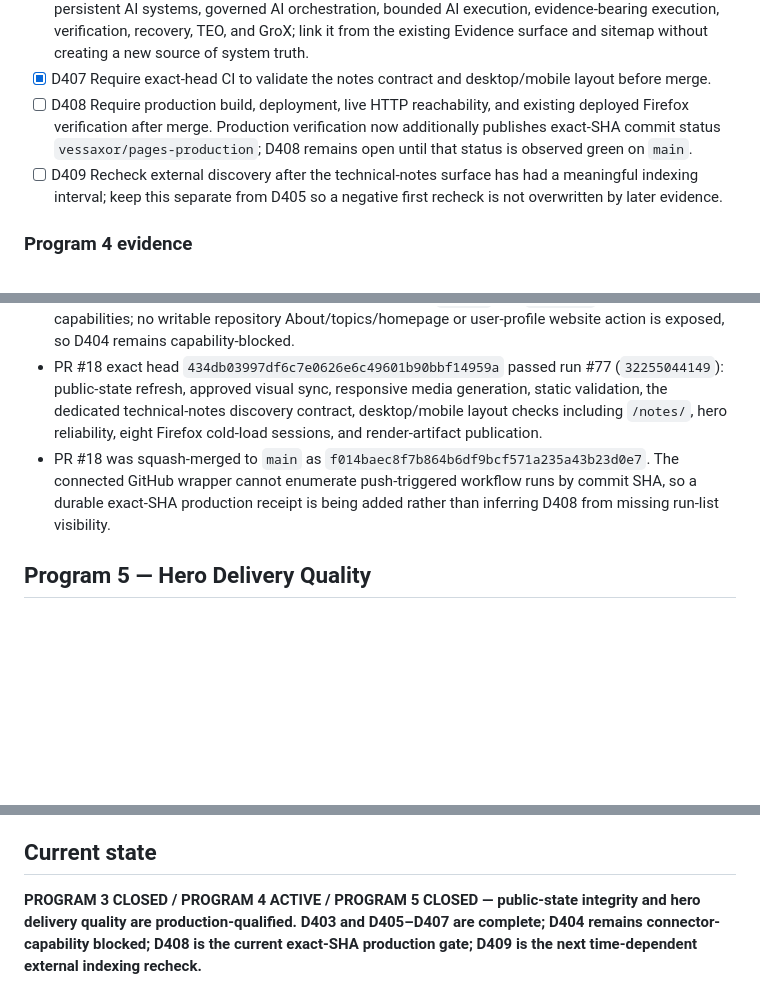
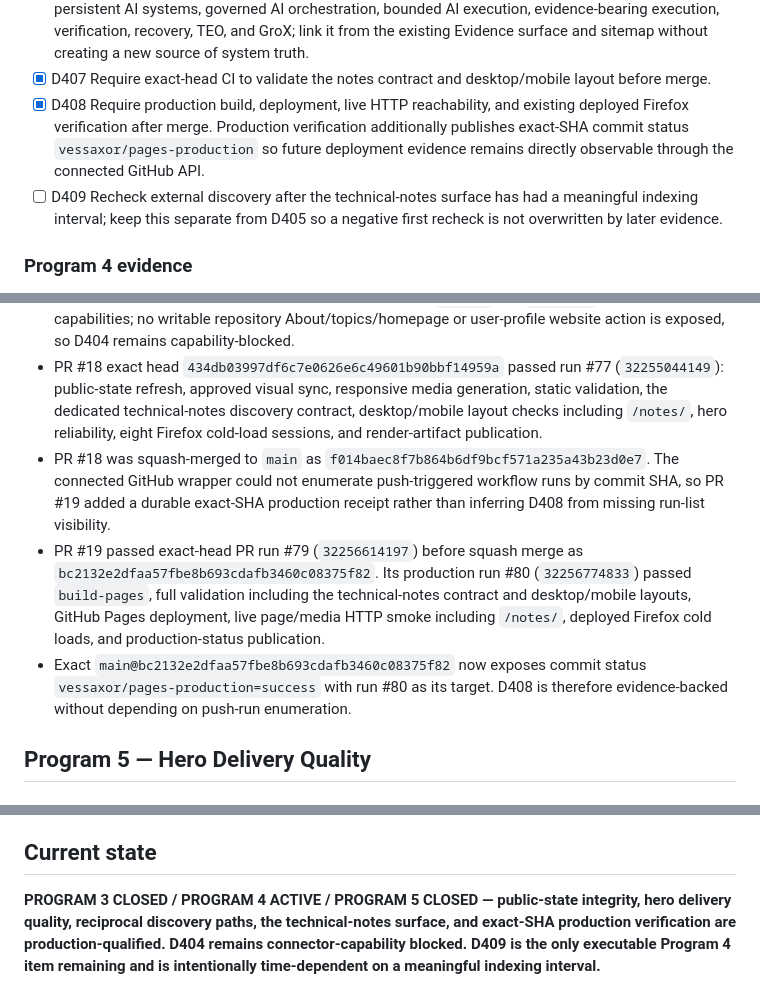
Before and after one commit to vessaxor-spec/vessaxor-spec.github.io, a Markdown page: docs/public-state-integrity-tracker.md, 3 parts joined by grey strips. Drawn GitHub-style; blank space fills up the shorter version.

Commit message:
Record D408 production qualification
Close D408 with exact-SHA production run #80 and the durable vessaxor/pages-production success receipt.

```diff
--- a/docs/public-state-integrity-tracker.md
+++ b/docs/public-state-integrity-tracker.md
@@ -60,7 +60,7 @@ This ledger tracks the post–Public Surface Evolution maintenance work needed t
 - [x] D405 Recheck search discovery after the reciprocal links had an initial indexing interval. On 19 Aug 2026, exact searches for the VESSAXOR site, `VESSAXOR` + `Living Systems Lab`, TEO + VESSAXOR, and GroX + its exact public tagline still returned unrelated results rather than VESSAXOR surfaces. This is negative evidence of current discoverability, not proof that a particular search engine has never indexed the site.
 - [x] D406 Add a crawlable `/notes/` technical-notes surface using plain-language search terms for persistent AI systems, governed AI orchestration, bounded AI execution, evidence-bearing execution, verification, recovery, TEO, and GroX; link it from the existing Evidence surface and sitemap without creating a new source of system truth.
 - [x] D407 Require exact-head CI to validate the notes contract and desktop/mobile layout before merge.
-- [ ] D408 Require production build, deployment, live HTTP reachability, and existing deployed Firefox verification after merge. Production verification now additionally publishes exact-SHA commit status `vessaxor/pages-production`; D408 remains open until that status is observed green on `main`.
+- [x] D408 Require production build, deployment, live HTTP reachability, and existing deployed Firefox verification after merge. Production verification additionally publishes exact-SHA commit status `vessaxor/pages-production` so future deployment evidence remains directly observable through the connected GitHub API.
 - [ ] D409 Recheck external discovery after the technical-notes surface has had a meaningful indexing interval; keep this separate from D405 so a negative first recheck is not overwritten by later evidence.
 
 ### Program 4 evidence
@@ -71,7 +71,9 @@ This ledger tracks the post–Public Surface Evolution maintenance work needed t
 - The 19 Aug 2026 external search recheck did not surface the VESSAXOR pages for four exact/near-exact discovery queries. D405 therefore records a completed negative checkpoint rather than claiming indexing success.
 - The GitHub connector was re-audited on 19 Aug 2026 for `topics` and `homepage` mutation capabilities; no writable repository About/topics/homepage or user-profile website action is exposed, so D404 remains capability-blocked.
 - PR #18 exact head `434db03997df6c7e0626e6c49601b90bbf14959a` passed run #77 (`32255044149`): public-state refresh, approved visual sync, responsive media generation, static validation, the dedicated technical-notes discovery contract, desktop/mobile layout checks including `/notes/`, hero reliability, eight Firefox cold-load sessions, and render-artifact publication.
-- PR #18 was squash-merged to `main` as `f014baec8f7b864b6df9bcf571a235a43b23d0e7`. The connected GitHub wrapper cannot enumerate push-triggered workflow runs by commit SHA, so a durable exact-SHA production receipt is being added rather than inferring D408 from missing run-list visibility.
+- PR #18 was squash-merged to `main` as `f014baec8f7b864b6df9bcf571a235a43b23d0e7`. The connected GitHub wrapper could not enumerate push-triggered workflow runs by commit SHA, so PR #19 added a durable exact-SHA production receipt rather than inferring D408 from missing run-list visibility.
+- PR #19 passed exact-head PR run #79 (`32256614197`) before squash merge as `bc2132e2dfaa57fbe8b693cdafb3460c08375f82`. Its production run #80 (`32256774833`) passed `build-pages`, full validation including the technical-notes contract and desktop/mobile layouts, GitHub Pages deployment, live page/media HTTP smoke including `/notes/`, deployed Firefox cold loads, and production-status publication.
+- Exact `main@bc2132e2dfaa57fbe8b693cdafb3460c08375f82` now exposes commit status `vessaxor/pages-production=success` with run #80 as its target. D408 is therefore evidence-backed without depending on push-run enumeration.
 
 ## Program 5 — Hero Delivery Quality
 
@@ -96,4 +98,4 @@ This ledger tracks the post–Public Surface Evolution maintenance work needed t
 
 ## Current state
 
-**PROGRAM 3 CLOSED / PROGRAM 4 ACTIVE / PROGRAM 5 CLOSED — public-state integrity and hero delivery quality are production-qualified. D403 and D405–D407 are complete; D404 remains connector-capability blocked; D408 is the current exact-SHA production gate; D409 is the next time-dependent external indexing recheck.**
+**PROGRAM 3 CLOSED / PROGRAM 4 ACTIVE / PROGRAM 5 CLOSED — public-state integrity, hero delivery quality, reciprocal discovery paths, the technical-notes surface, and exact-SHA production verification are production-qualified. D404 remains connector-capability blocked. D409 is the only executable Program 4 item remaining and is intentionally time-dependent on a meaningful indexing interval.**
```
